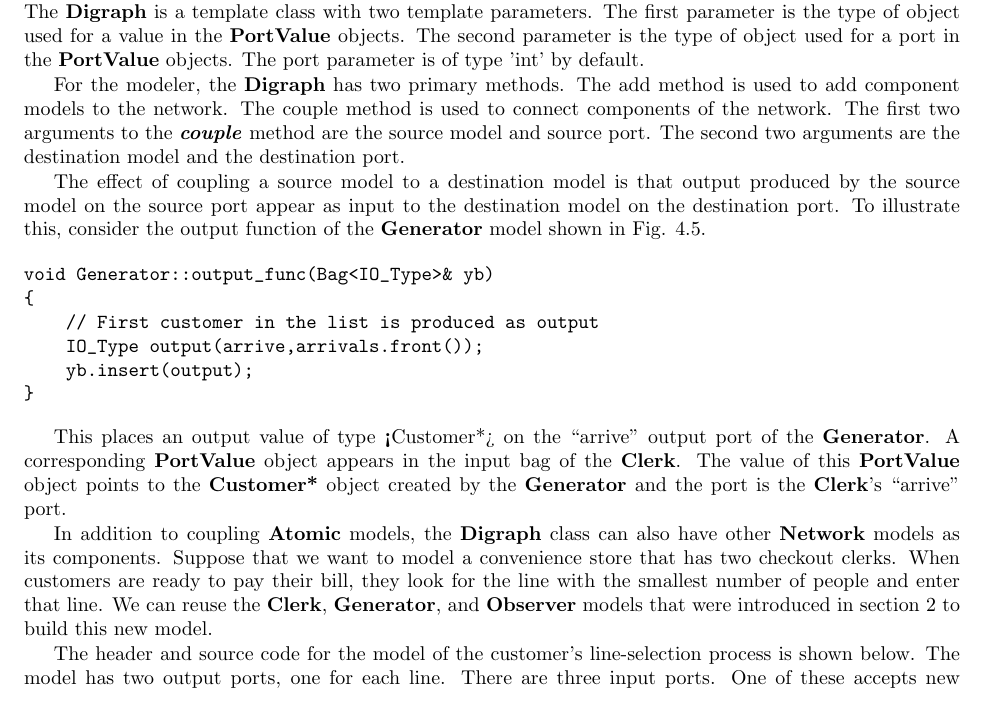
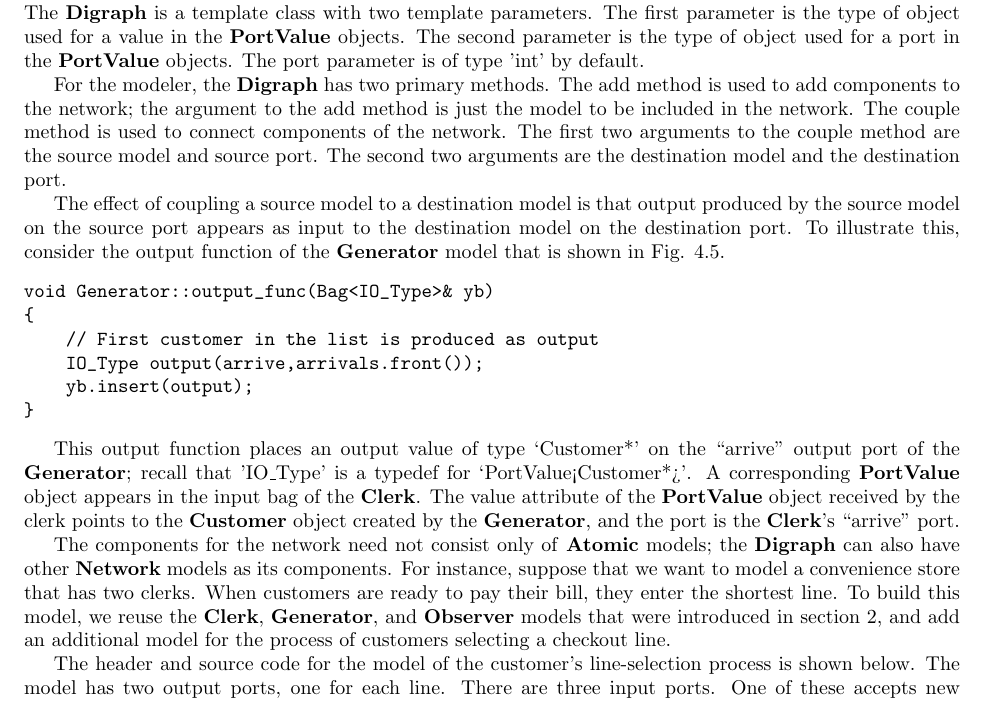
Before and after one commit to smiz/adevs, a LaTeX thesis (docs/tex-files/manual.tex, which reads docs/tex-files/network_models.tex): part of page 40 of 81, cut so that both start at the same text. Compiled offline with pdfLaTeX; a LaTeX package or settings file that is missing is left out.

Commit message:
More work on the manual

```diff
--- a/docs/tex-files/network_models.tex
+++ b/docs/tex-files/network_models.tex
@@ -272,16 +272,9 @@
 
 The components of a \classname{Digraph} must use \classname{adevs::PortValue} objects for their input and output type.  The \classname{Digraph} is a template class with two template parameters. The first parameter is the type of object used for a value in the \classname{PortValue} objects. The second parameter is the type of object used for a port in the \classname{PortValue} objects. The port parameter is of type 'int' by default.
 
-For the modeler, the \classname{Digraph} has two primary methods. The add method is used to add component models to the network. The couple method is used to connect components of the network. The
-first two arguments to the \methodname{couple} method are the source model and
-source port. The second two arguments are the destination model and
-the destination port.
+For the modeler, the \classname{Digraph} has two primary methods. The add method is used to add components to the network; the argument to the add method is just the model to be included in the network. The couple method is used to connect components of the network. The first two arguments to the couple method are the source model and source port. The second two arguments are the destination model and the destination port.
 
-The effect of coupling a source model to a destination model is that
-output produced by the source model on the source port appear
-as input to the destination model on the destination port. To
-illustrate this, consider the output function of the \classname{Generator} model
-shown in Fig. \ref{fig:two_component_diagram}.
+The effect of coupling a source model to a destination model is that output produced by the source model on the source port appears as input to the destination model on the destination port. To illustrate this, consider the output function of the \classname{Generator} model that is shown in Fig. \ref{fig:two_component_diagram}.
 \begin{verbatim}
 void Generator::output_func(Bag<IO_Type>& yb)
 {
@@ -291,13 +284,9 @@
 }
 \end{verbatim}
 
-This places an output value of type \classname<Customer*> on the ``arrive" output port of the \classname{Generator}.  A corresponding \classname{PortValue} object appears in the input bag of the \classname{Clerk}. The value of this \classname{PortValue} object points to the \classname{Customer*} object created by the \classname{Generator} and the port is the \classname{Clerk}'s ``arrive" port.
+This output function places an output value of type `Customer*' on the ``arrive'' output port of the \classname{Generator}; recall that 'IO\_Type' is a typedef for `PortValue<Customer*>'. A corresponding \classname{PortValue} object appears in the input bag of the \classname{Clerk}. The value attribute of the \classname{PortValue} object received by the clerk points to the \classname{Customer} object created by the \classname{Generator}, and the port is the \classname{Clerk}'s ``arrive" port.
 
-In addition to coupling \classname{Atomic} models, the \classname{Digraph} class can also have other \classname{Network} models as its components. Suppose that we want to model a convenience store
-that has two checkout clerks. When customers are ready to pay their
-bill, they look for the line with the smallest number of people and
-enter that line. We can reuse the \classname{Clerk}, \classname{Generator}, and \classname{Observer}
-models that were introduced in section \ref{chapter:intro} to build this new model.
+The components for the network need not consist only of \classname{Atomic} models; the \classname{Digraph} can also have other \classname{Network} models as its components. For instance, suppose that we want to model a convenience store that has two clerks. When customers are ready to pay their bill, they enter the shortest line. To build this model, we reuse the \classname{Clerk}, \classname{Generator}, and \classname{Observer} models that were introduced in section \ref{chapter:intro}, and add an additional model for the process of customers selecting a checkout line.
 
 The header and source code for the model of the customer's line-selection process is shown below. The model has two output
 ports, one for each line. There are three input ports. One of these
```
Also changed, not shown: docs/tex-files/network_models.tex (2 more changed lines).
